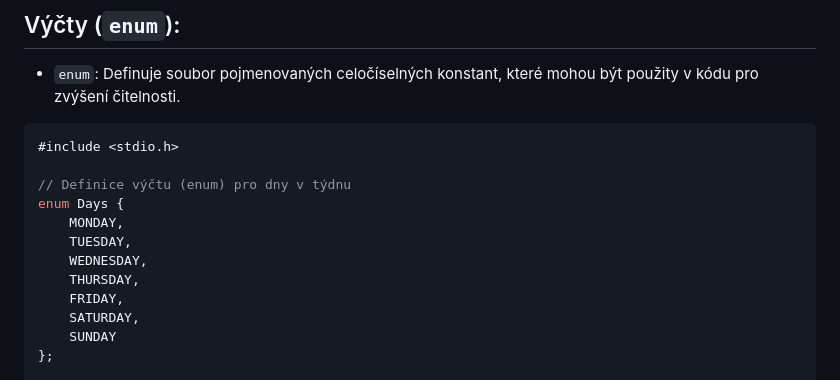
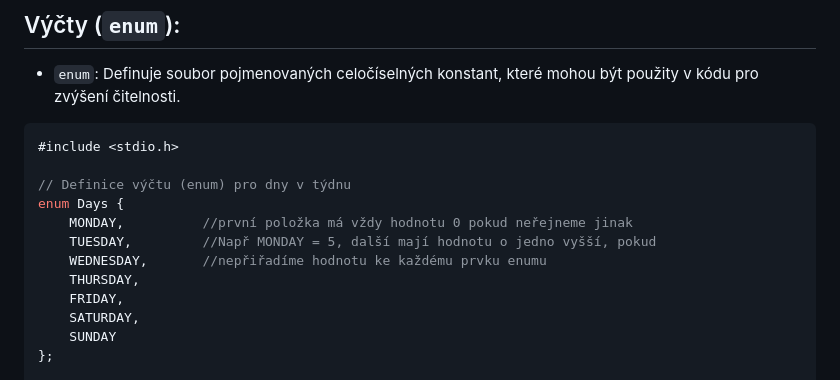
Before and after one commit to Screedy/UPOL-SZZ-Otazky, a Markdown page: Programovací jazyky a programování/Přehled typového systému jazyka C.md, the part around the change. Drawn GitHub-style.

Commit message:
C enum uprava

```diff
--- a/Programovací jazyky a programování/Přehled typového systému jazyka C.md
+++ b/Programovací jazyky a programování/Přehled typového systému jazyka C.md
@@ -99,9 +99,9 @@ int main() {
 
 // Definice výčtu (enum) pro dny v týdnu
 enum Days {
-    MONDAY,
-    TUESDAY,
-    WEDNESDAY,
+	MONDAY,          //první položka má vždy hodnotu 0 pokud neřejneme jinak
+    TUESDAY,         //Např MONDAY = 5, další mají hodnotu o jedno vyšší, pokud
+    WEDNESDAY,       //nepřiřadíme hodnotu ke každému prvku enumu
     THURSDAY,
     FRIDAY,
     SATURDAY,
```
